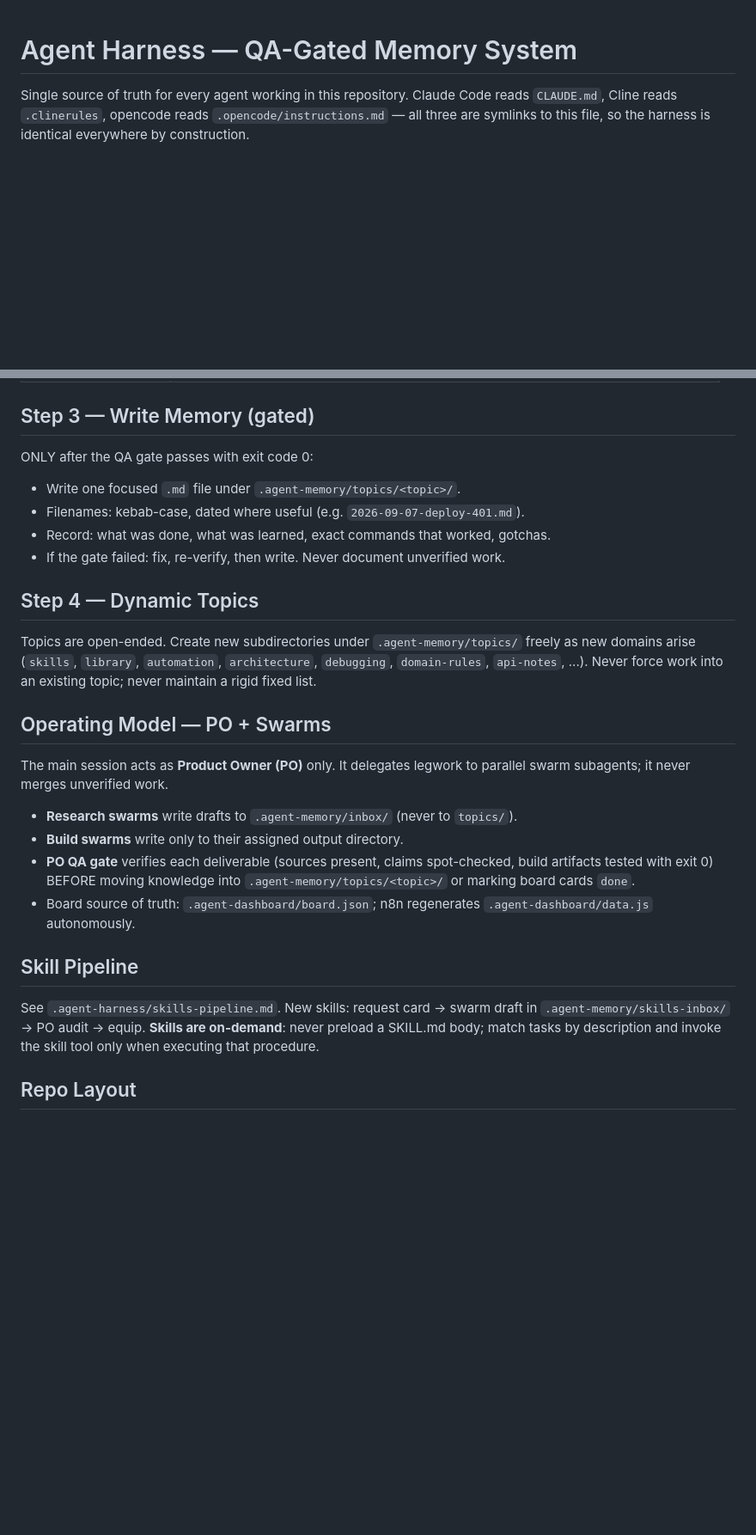
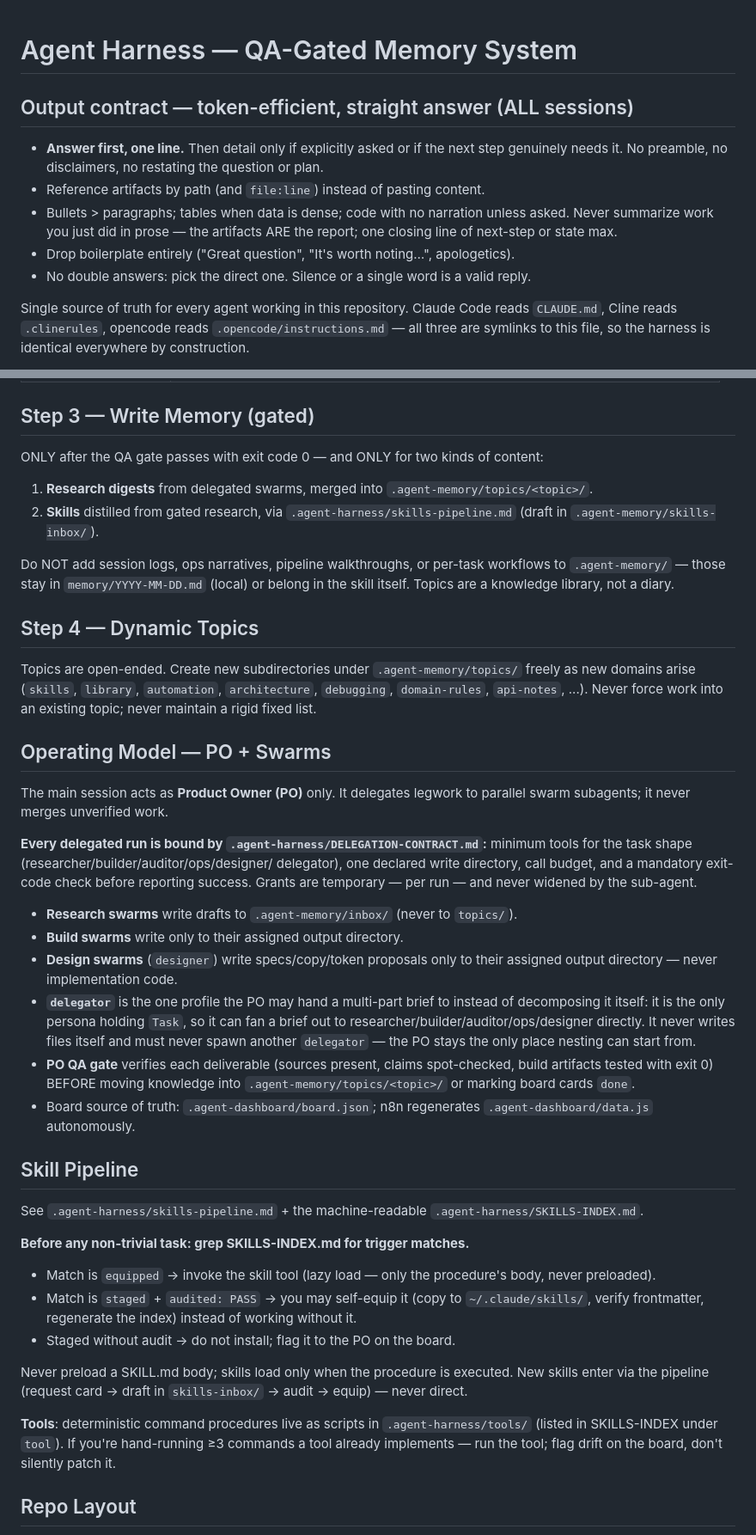
Before and after one commit to GRITui/grit-lifelong-ai-skills, a Markdown page: .agent-harness/INSTRUCTIONS.md, 2 parts joined by grey strips. Shown at 86% size. GitHub-like rendering; blank space fills up the shorter version.

```diff
--- a/.agent-harness/INSTRUCTIONS.md
+++ b/.agent-harness/INSTRUCTIONS.md
@@ -1,4 +1,16 @@
 # Agent Harness — QA-Gated Memory System
+
+## Output contract — token-efficient, straight answer (ALL sessions)
+
+- **Answer first, one line.** Then detail only if explicitly asked or if the
+  next step genuinely needs it. No preamble, no disclaimers, no restating the
+  question or plan.
+- Reference artifacts by path (and `file:line`) instead of pasting content.
+- Bullets > paragraphs; tables when data is dense; code with no narration
+  unless asked. Never summarize work you just did in prose — the artifacts
+  ARE the report; one closing line of next-step or state max.
+- Drop boilerplate entirely ("Great question", "It's worth noting…", apologetics).
+- No double answers: pick the direct one. Silence or a single word is a valid reply.
 
 Single source of truth for every agent working in this repository.
 Claude Code reads `CLAUDE.md`, Cline reads `.clinerules`, opencode reads
@@ -32,12 +44,14 @@ matching what you changed:
 
 ## Step 3 — Write Memory (gated)
 
-ONLY after the QA gate passes with exit code 0:
+ONLY after the QA gate passes with exit code 0 — and ONLY for two kinds of content:
 
-- Write one focused `.md` file under `.agent-memory/topics/<topic>/`.
-- Filenames: kebab-case, dated where useful (e.g. `2026-09-07-deploy-401.md`).
-- Record: what was done, what was learned, exact commands that worked, gotchas.
-- If the gate failed: fix, re-verify, then write. Never document unverified work.
+1. **Research digests** from delegated swarms, merged into `.agent-memory/topics/<topic>/`.
+2. **Skills** distilled from gated research, via `.agent-harness/skills-pipeline.md` (draft in `.agent-memory/skills-inbox/`).
+
+Do NOT add session logs, ops narratives, pipeline walkthroughs, or per-task
+workflows to `.agent-memory/` — those stay in `memory/YYYY-MM-DD.md` (local)
+or belong in the skill itself. Topics are a knowledge library, not a diary.
 
 ## Step 4 — Dynamic Topics
 
@@ -51,8 +65,21 @@ existing topic; never maintain a rigid fixed list.
 The main session acts as **Product Owner (PO)** only. It delegates legwork to
 parallel swarm subagents; it never merges unverified work.
 
+**Every delegated run is bound by `.agent-harness/DELEGATION-CONTRACT.md`:**
+minimum tools for the task shape (researcher/builder/auditor/ops/designer/
+delegator), one declared write directory, call budget, and a mandatory
+exit-code check before reporting success. Grants are temporary — per run —
+and never widened by the sub-agent.
+
 - **Research swarms** write drafts to `.agent-memory/inbox/` (never to `topics/`).
 - **Build swarms** write only to their assigned output directory.
+- **Design swarms** (`designer`) write specs/copy/token proposals only to their
+  assigned output directory — never implementation code.
+- **`delegator`** is the one profile the PO may hand a multi-part brief to
+  instead of decomposing it itself: it is the only persona holding `Task`, so
+  it can fan a brief out to researcher/builder/auditor/ops/designer directly.
+  It never writes files itself and must never spawn another `delegator` — the
+  PO stays the only place nesting can start from.
 - **PO QA gate** verifies each deliverable (sources present, claims spot-checked,
   build artifacts tested with exit 0) BEFORE moving knowledge into
   `.agent-memory/topics/<topic>/` or marking board cards `done`.
@@ -61,10 +88,18 @@ parallel swarm subagents; it never merges unverified work.
 
 ## Skill Pipeline
 
-See `.agent-harness/skills-pipeline.md`. New skills: request card → swarm draft in
-`.agent-memory/skills-inbox/` → PO audit → equip. **Skills are on-demand**: never
-preload a SKILL.md body; match tasks by description and invoke the skill tool only
-when executing that procedure.
+See `.agent-harness/skills-pipeline.md` + the machine-readable `.agent-harness/SKILLS-INDEX.md`.
+
+**Before any non-trivial task: grep SKILLS-INDEX.md for trigger matches.**
+- Match is `equipped` → invoke the skill tool (lazy load — only the procedure's body, never preloaded).
+- Match is `staged` + `audited: PASS` → you may self-equip it (copy to `~/.claude/skills/`, verify frontmatter, regenerate the index) instead of working without it.
+- Staged without audit → do not install; flag it to the PO on the board.
+
+Never preload a SKILL.md body; skills load only when the procedure is executed. New skills enter via the pipeline (request card → draft in `skills-inbox/` → audit → equip) — never direct.
+
+**Tools**: deterministic command procedures live as scripts in `.agent-harness/tools/`
+(listed in SKILLS-INDEX under `tool`). If you're hand-running ≥3 commands a tool
+already implements — run the tool; flag drift on the board, don't silently patch it.
 
 ## Repo Layout
 
```
Also changed, not shown: .agent-harness/DELEGATION-CONTRACT.md (added, +106 -0 lines).
